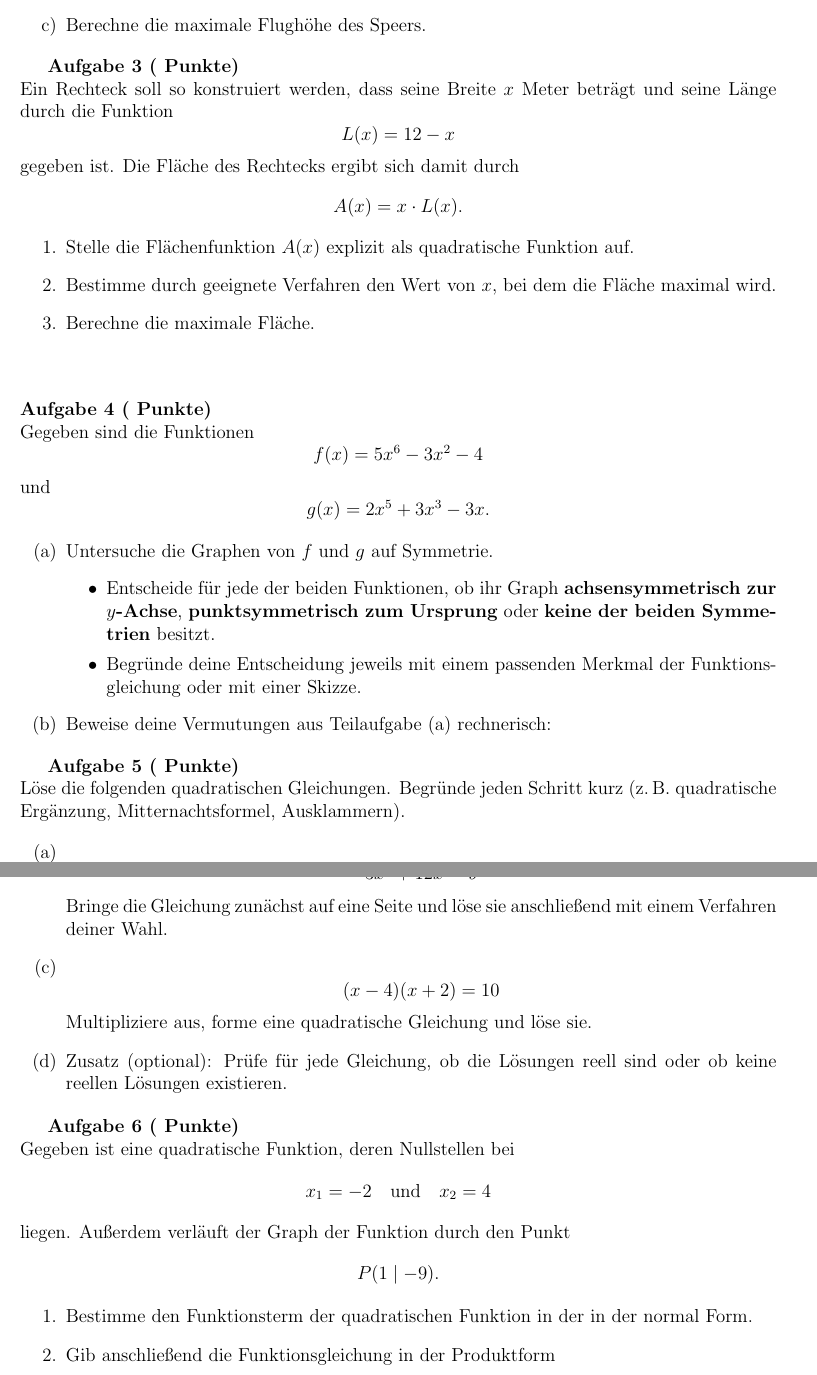
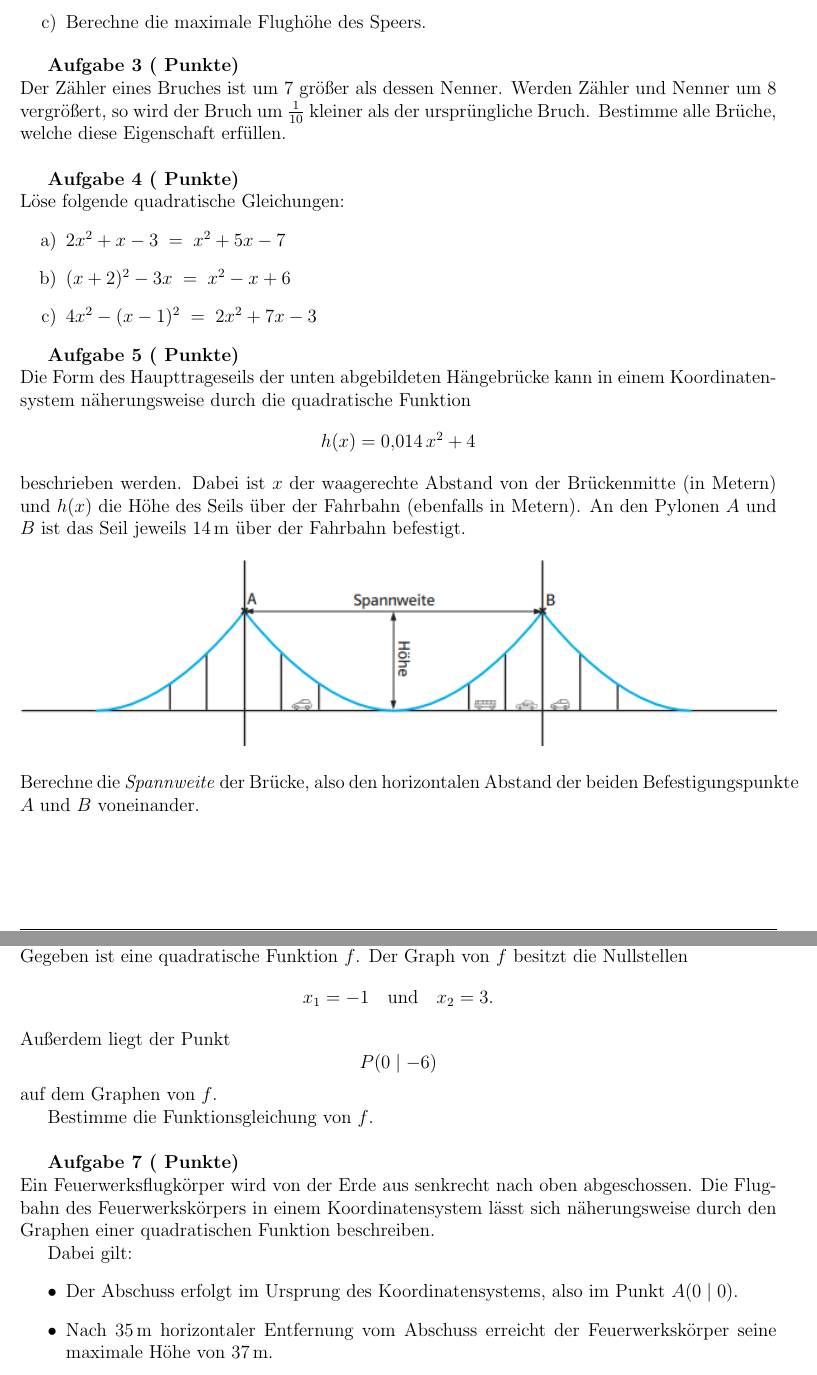
Before and after one commit to JerryMycan/HvK-Mathematik, a LaTeX document (Klassenarbeiten/G9/KA-2-Aufgaben-Probearbeit-2.tex): two parts of pages 2 and 3 of 3, joined at a grey line, cut so that both start at the same text. Compiled offline with pdfLaTeX.

Commit message:
sync 2025-12-07 18:46

```diff
--- a/Klassenarbeiten/G9/KA-2-Aufgaben-Probearbeit-2.tex
+++ b/Klassenarbeiten/G9/KA-2-Aufgaben-Probearbeit-2.tex
@@ -152,50 +152,138 @@ Dabei werden \(f(x)\) und \(x\) jeweils in Metern gemessen.
 	% Aufgabe 3
 	% -------------------------------------------------
 	\textbf{Aufgabe 3 ( Punkte)}\\
-	Ein Rechteck soll so konstruiert werden, dass seine Breite \(x\) Meter beträgt und seine Länge
-	durch die Funktion
-	\[
-	L(x) = 12 - x
-	\]
-	gegeben ist. Die Fläche des Rechtecks ergibt sich damit durch
-	\[
-	A(x) = x \cdot L(x).
-	\]
+	Der Zähler eines Bruches ist um 7 größer als dessen Nenner. Werden Zähler und Nenner um
+	8 vergrößert, so wird der Bruch um \(\frac{1}{10}\) kleiner als der ursprüngliche Bruch.
+	Bestimme alle Brüche, welche diese Eigenschaft erfüllen.\\
 
-	\begin{enumerate}
-		\item Stelle die Flächenfunktion \(A(x)\) explizit als quadratische Funktion auf.
-		\item Bestimme durch geeignete Verfahren den Wert von \(x\), bei dem die Fläche maximal wird.
-		\item Berechne die maximale Fläche.
-	\end{enumerate}
-	\vspace{1 cm}
-	%\newpage
+%\textbf{Lösung der Gleichung}
+%
+%Wir haben die Gleichung
+%\[
+%\frac{x+15}{x+8} = \frac{x+7}{x} - \frac{1}{10}.
+%\]
+%
+%\textbf{1. Schritt: Definitionsbereich}\\
+%Im Nenner stehen \(x\) und \(x+8\), also
+%\[
+%x \neq 0,\quad x \neq -8.
+%\]
+%
+%\textbf{2. Schritt: Brüche durch Multiplikation beseitigen}\\
+%Wir multiplizieren beide Seiten mit dem Hauptnenner \(10x(x+8)\):
+%\[
+%10x(x+8)\cdot \frac{x+15}{x+8}
+%=
+%10x(x+8)\cdot\left(\frac{x+7}{x} - \frac{1}{10}\right).
+%\]
+%
+%Links kürzt sich \((x+8)\), rechts einmal \(x\) bzw. \(10\):
+%\[
+%10x(x+15)
+%=
+%10(x+8)(x+7) - x(x+8).
+%\]
+%
+%\textbf{3. Schritt: Klammern ausmultiplizieren}\\
+%Links:
+%\[
+%10x(x+15) = 10x^2 + 150x.
+%\]
+%
+%Rechts:
+%\[
+%(x+8)(x+7) = x^2 + 15x + 56,
+%\]
+%also
+%\[
+%10(x+8)(x+7) = 10x^2 + 150x + 560,
+%\]
+%und
+%\[
+%x(x+8) = x^2 + 8x.
+%\]
+%
+%Damit:
+%\[
+%10x^2 + 150x
+%=
+%\bigl(10x^2 + 150x + 560\bigr) - \bigl(x^2 + 8x\bigr)
+%=
+%9x^2 + 142x + 560.
+%\]
+%
+%\textbf{4. Schritt: Auf eine Seite bringen}\\
+%\begin{align*}
+%	10x^2 + 150x &= 9x^2 + 142x + 560\\
+%	10x^2 - 9x^2 + 150x - 142x - 560 &= 0\\
+%	x^2 + 8x - 560 &= 0.
+%\end{align*}
+%
+%\textbf{5. Schritt: Quadratische Gleichung lösen}\\
+%Wir faktorisieren:
+%\[
+%x^2 + 8x - 560 = 0.
+%\]
+%Gesucht sind zwei Zahlen mit Produkt \(-560\) und Summe \(8\):
+%\[
+%28 \cdot (-20) = -560,\quad 28 + (-20) = 8.
+%\]
+%Also
+%\[
+%x^2 + 8x - 560 = (x+28)(x-20) = 0.
+%\]
+%
+%Damit:
+%\[
+%x_1 = -28,\quad x_2 = 20.
+%\]
+%
+%Beide Werte sind im Definitionsbereich (\(x\neq 0, -8\)), also zulässig.
+%
+%\textbf{6. Schritt: Zugehörige Brüche bestimmen}\\
+%Der Nenner ist \(x\), der Zähler ist \(x+7\).
+%
+%\[
+%x = -28 \Rightarrow \text{Bruch} = \frac{x+7}{x} = \frac{-28+7}{-28}
+%= \frac{-21}{-28} = \frac{21}{28} = \frac{3}{4}.
+%\]
+%
+%\[
+%x = 20 \Rightarrow \text{Bruch} = \frac{x+7}{x} = \frac{20+7}{20}
+%= \frac{27}{20}.
+%\]
+%
+%\[
+%\boxed{\text{Die gesuchten Brüche sind } \frac{3}{4} \text{ und } \frac{27}{20}.}
+%\]
+
 	% -------------------------------------------------
 	% Aufgabe 4
 	% -------------------------------------------------
 	\textbf{Aufgabe 4 ( Punkte)}\\
-	Gegeben sind die Funktionen
-	\[
-	f(x) = 5x^6 - 3x^2 - 4
-	\]
-	und
-	\[
-	g(x) = 2x^5+ 3x^3 - 3x.
-	\]
+Löse folgende quadratische Gleichungen:
+\begin{enumerate}
+	\item[a)] \(2x^2 + x - 3 \;=\; x^2 + 5x - 7\)
 
-	\begin{enumerate}
-		\item[(a)] Untersuche die Graphen von \(f\) und \(g\) auf Symmetrie.
-		\begin{itemize}
-			\item Entscheide für jede der beiden Funktionen, ob ihr Graph \textbf{achsensymmetrisch zur \(y\)-Achse}, \textbf{punktsymmetrisch zum Ursprung} oder \textbf{keine der beiden Symmetrien} besitzt.
-			\item Begründe deine Entscheidung jeweils mit einem passenden Merkmal der Funktionsgleichung oder mit einer Skizze.
-		\end{itemize}
+	\item[b)] \((x+2)^2 - 3x \;=\; x^2 - x + 6\)
 
-		\item[(b)] Beweise deine Vermutungen aus Teilaufgabe (a) rechnerisch:
-
-	\end{enumerate}
+	\item[c)] \(4x^2 - (x-1)^2 \;=\; 2x^2 + 7x - 3\)
+\end{enumerate}
 
 	% -------------------------------------------------
 	% Aufgabe 5
-	% -------------------------------------------------
+	% -------------------------------------------------\textbf{Aufgabe: Hängebrücke}\\[0.5em]
 	\textbf{Aufgabe 5 ( Punkte)}\\
-	Löse die folgenden quadratischen Gleichungen. Begründe jeden Schritt kurz (z.\,B. quadratische Ergänzung, Mitternachtsformel, Ausklammern).
+Die Form des Haupttrageseils der unten abgebildeten Hängebrücke kann in einem
+Koordinatensystem näherungsweise durch die quadratische Funktion
+\[
+h(x) = 0{,}014\,x^{2} + 4
+\]
+beschrieben werden. Dabei ist \(x\) der waagerechte Abstand von der Brückenmitte
+(in Metern) und \(h(x)\) die Höhe des Seils über der Fahrbahn (ebenfalls in Metern).
+An den Pylonen \(A\) und \(B\) ist das Seil jeweils \(14\,\text{m}\) über der Fahrbahn
+befestigt.
 
+\begin{center}
+	\includegraphics[width=\textwidth]{brücke.png}
+\end{center}
@@ -208,34 +290,41 @@ Dabei werden \(f(x)\) und \(x\) jeweils in Metern gemessen.
 
-		\item[(b)]
-		\[
-		3x^2 + 12x = 9
-		\]
-		Bringe die Gleichung zunächst auf eine Seite und löse sie anschließend mit einem Verfahren deiner Wahl.
+\noindent
+Berechne die \emph{Spannweite} der Brücke, also den horizontalen Abstand der
+beiden Befestigungspunkte \(A\) und \(B\) voneinander.
 
-		\item[(c)]
-		\[
-		(x - 4)(x + 2) = 10
-		\]
-		Multipliziere aus, forme eine quadratische Gleichung und löse sie.
-
-		\item[(d)] Zusatz (optional):
-		Prüfe für jede Gleichung, ob die Lösungen reell sind oder ob keine reellen Lösungen existieren.
-	\end{enumerate}
-
+	\newpage
 	% -------------------------------------------------
 	% Aufgabe 6
 	% -------------------------------------------------
 	\textbf{Aufgabe 6 ( Punkte)}\\
-	Gegeben ist eine quadratische Funktion, deren Nullstellen bei
+	Gegeben ist eine quadratische Funktion \(f\). Der Graph von \(f\) besitzt die Nullstellen
 	\[
-	x_1 = -2 \quad \text{und} \quad x_2 = 4
+	x_1 = -1 \quad\text{und}\quad x_2 = 3.
 	\]
-	liegen. Außerdem verläuft der Graph der Funktion durch den Punkt
+	Außerdem liegt der Punkt
 	\[
-	P(1 \mid -9).
+	P(0\mid -6)
 	\]
+	auf dem Graphen von \(f\).
+
+%\medskip
+	Bestimme die Funktionsgleichung von \(f\).\\
+
+	% -------------------------------------------------
+	% Aufgabe 7
+	% -------------------------------------------------
+	\textbf{Aufgabe 7 ( Punkte)}\\
+	Ein Feuerwerksflugkörper wird von der Erde aus senkrecht nach oben abgeschossen.
+	Die Flugbahn des Feuerwerkskörpers in einem Koordinatensystem lässt sich näherungsweise
+	durch den Graphen einer quadratischen Funktion beschreiben.
+
+	Dabei gilt:
+	\begin{itemize}
+		\item Der Abschuss erfolgt im Ursprung des Koordinatensystems, also im Punkt \(A(0\mid 0)\).
+		\item Nach \(35\,\text{m}\) horizontaler Entfernung vom Abschuss erreicht der
+		Feuerwerkskörper seine maximale Höhe von \(37\,\text{m}\).
+		\item Nach insgesamt \(68\,\text{m}\) horizontaler Entfernung vom Abschuss
+		schlägt der Feuerwerkskörper wieder am Boden auf.
+	\end{itemize}
 
 	\begin{enumerate}
-		\item Bestimme den Funktionsterm der quadratischen Funktion in der in der normal Form.
-
-		\item Gib anschließend die Funktionsgleichung in der Produktform
```
Also changed, not shown: Klassenarbeiten/G9/brücke.png (added), Klassenarbeiten/G9/KA-2-Aufgaben-Probearbeit-2.tex (12 more changed lines).
